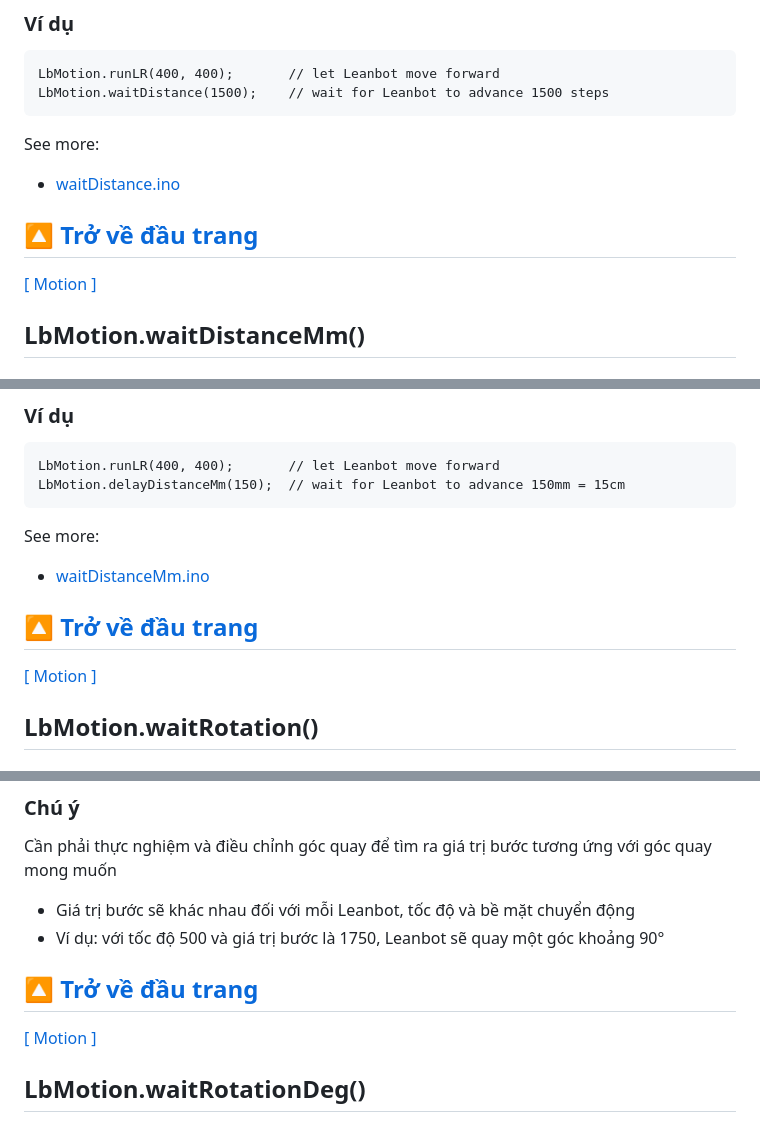
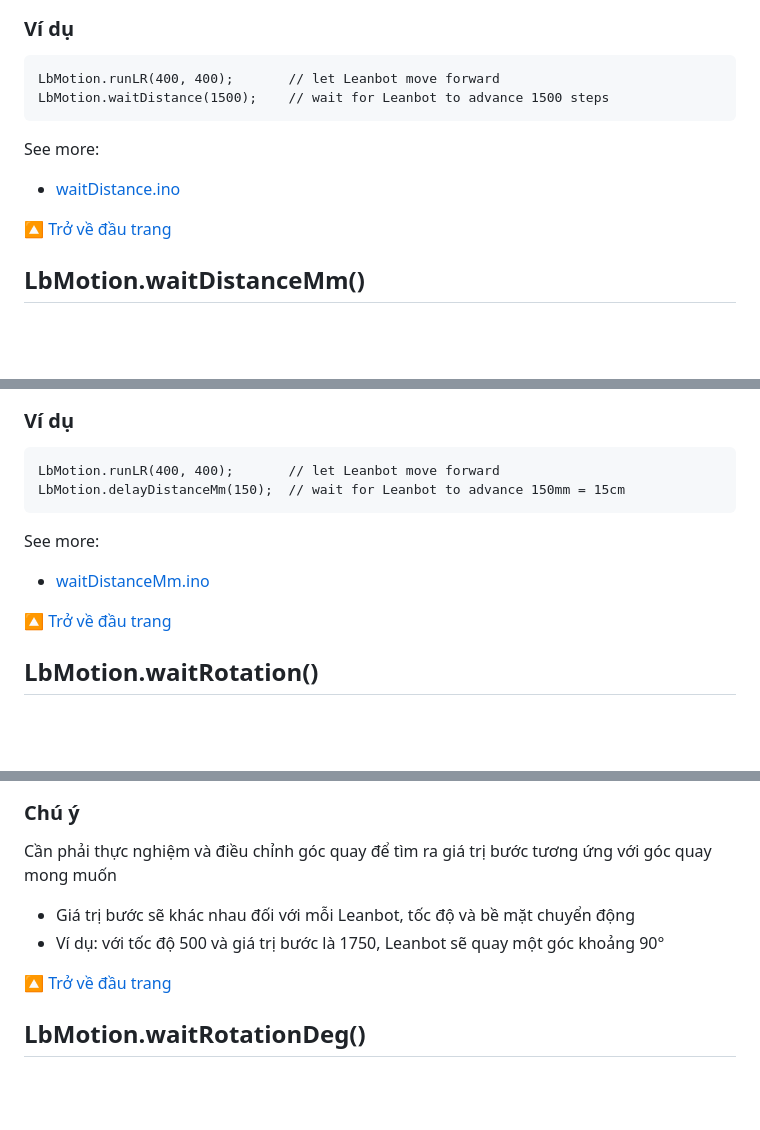
Before and after one commit to lesysang1322002/EC_Challenge_2024_Test, a Markdown page: APIReference/README.md, 3 parts joined by grey strips. Rendered like a GitHub page; blank space fills up the shorter version.

```diff
--- a/APIReference/README.md
+++ b/APIReference/README.md
@@ -335,10 +317,7 @@ See more:
 - [waitDistance.ino](examples/LbMotion/waitDistance.ino)
 
 [🔼 Trở về đầu trang](#Các-hàm-điều-khiển-Leanbot)
-&nbsp;
----
 
-[[ Motion  ]](#Motion)
 
 ## LbMotion.waitDistanceMm()
 
@@ -368,10 +347,7 @@ See more:
 - [waitDistanceMm.ino](examples/LbMotion/waitDistanceMm.ino)
 
 [🔼 Trở về đầu trang](#Các-hàm-điều-khiển-Leanbot)
-&nbsp;
----
 
-[[ Motion  ]](#Motion)
 ## LbMotion.waitRotation()
 
 ### Mô tả
@@ -406,10 +382,7 @@ Cần phải thực nghiệm và điều chỉnh góc quay để tìm ra giá tr
 - Ví dụ: với tốc độ 500 và giá trị bước là 1750, Leanbot sẽ quay một góc khoảng 90°
 
 [🔼 Trở về đầu trang](#Các-hàm-điều-khiển-Leanbot)
-&nbsp;
----
 
-[[ Motion  ]](#Motion)
 ## LbMotion.waitRotationDeg()
 
 ### Mô tả
```
Also changed, not shown: other parts of APIReference/README.md (+2 -100 lines).
